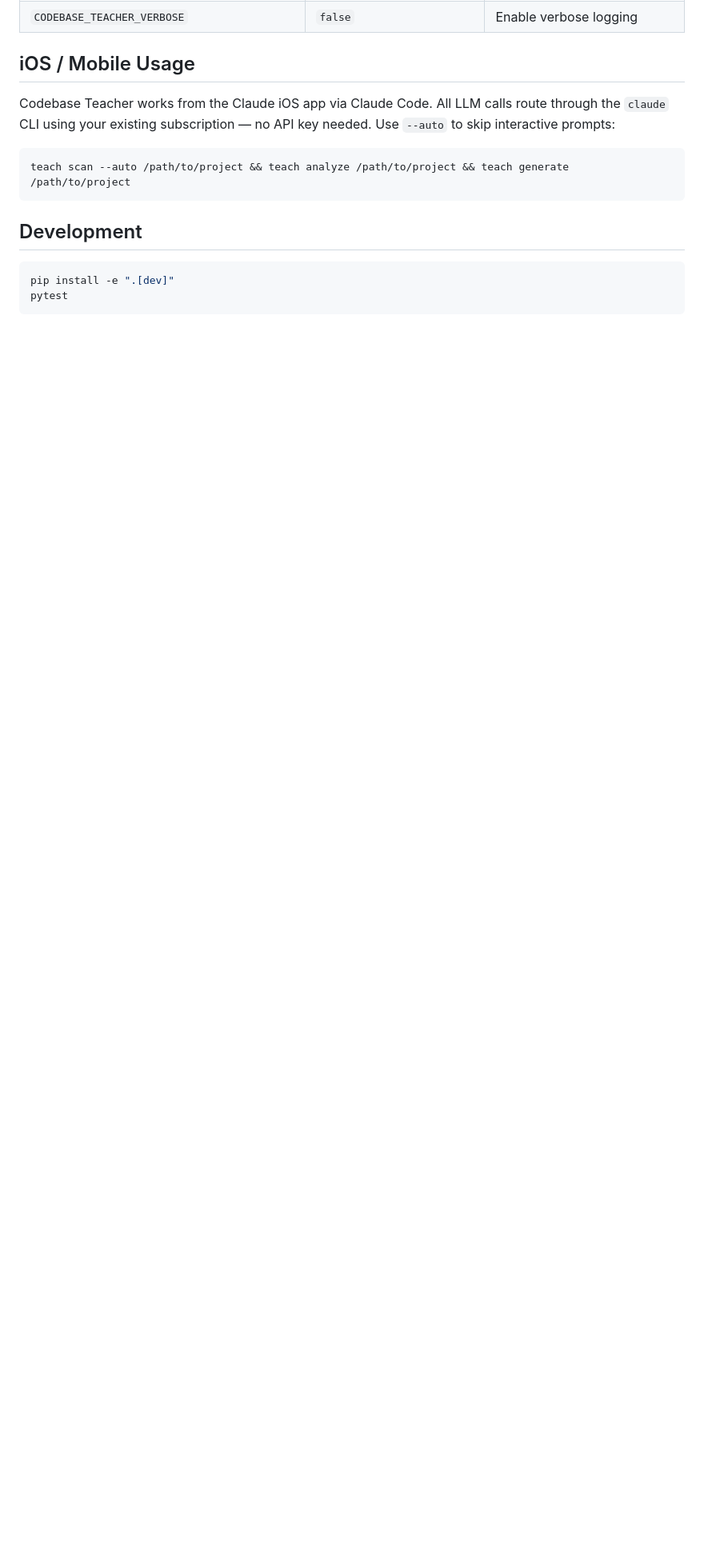
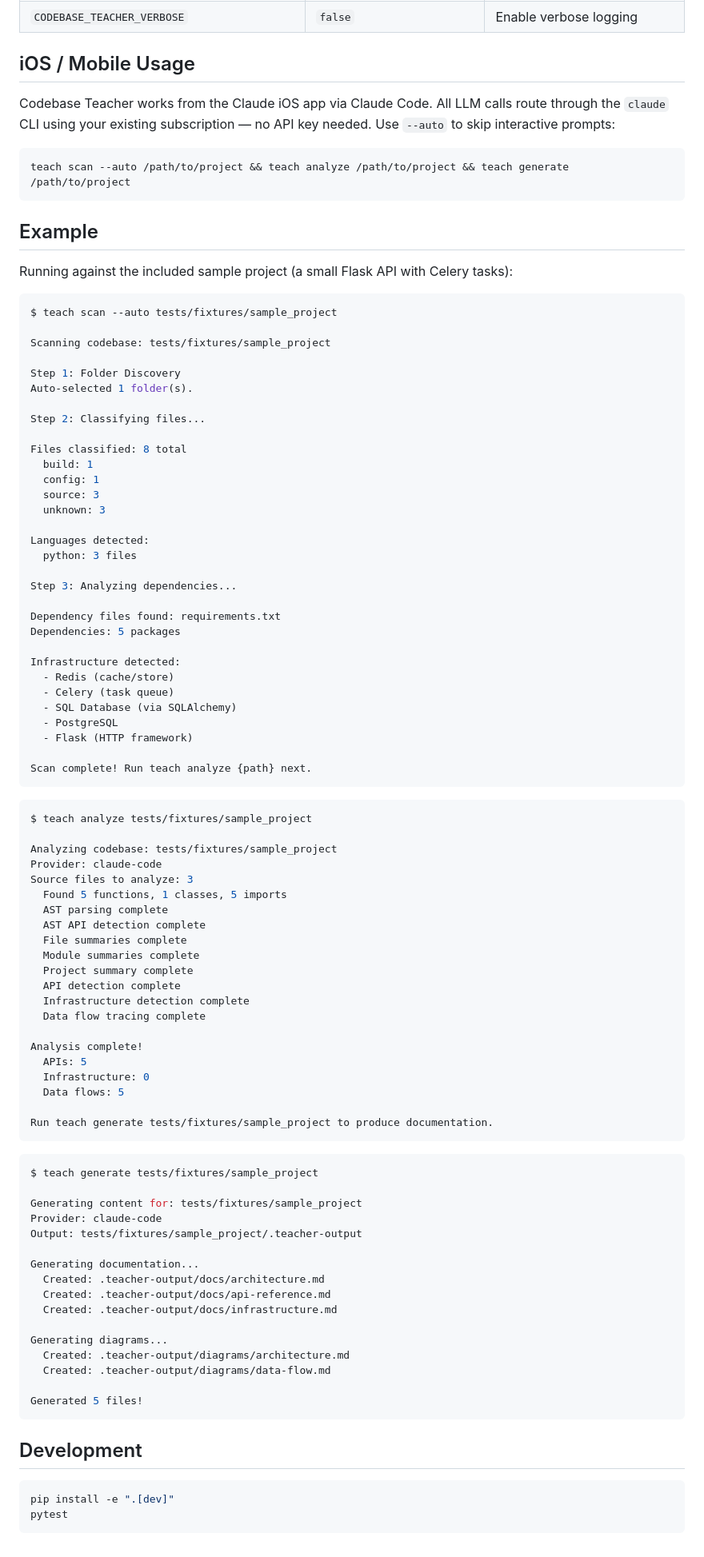
Before and after one commit to mpallone/codebase-teacher, a Markdown page: README.md, the part around the change. Shown at 80% size. Rendered like a GitHub page; blank space fills up the shorter version.

Commit message:
Add worked example to README with verified sample output
Include full terminal output from running scan/analyze/generate against
tests/fixtures/sample_project. All examples tested and confirmed working.
Remove completed README TODO items.

https://claude.ai/code/session_01WWFN5xtqvLMfKF8o7sASqo

````diff
--- a/README.md
+++ b/README.md
@@ -140,6 +140,87 @@ Codebase Teacher works from the Claude iOS app via Claude Code. All LLM calls ro
 teach scan --auto /path/to/project && teach analyze /path/to/project && teach generate /path/to/project
 ```
 
+## Example
+
+Running against the included sample project (a small Flask API with Celery tasks):
+
+```bash
+$ teach scan --auto tests/fixtures/sample_project
+
+Scanning codebase: tests/fixtures/sample_project
+
+Step 1: Folder Discovery
+Auto-selected 1 folder(s).
+
+Step 2: Classifying files...
+
+Files classified: 8 total
+  build: 1
+  config: 1
+  source: 3
+  unknown: 3
+
+Languages detected:
+  python: 3 files
+
+Step 3: Analyzing dependencies...
+
+Dependency files found: requirements.txt
+Dependencies: 5 packages
+
+Infrastructure detected:
+  - Redis (cache/store)
+  - Celery (task queue)
+  - SQL Database (via SQLAlchemy)
+  - PostgreSQL
+  - Flask (HTTP framework)
+
+Scan complete! Run teach analyze {path} next.
+```
+
+```bash
+$ teach analyze tests/fixtures/sample_project
+
+Analyzing codebase: tests/fixtures/sample_project
+Provider: claude-code
+Source files to analyze: 3
+  Found 5 functions, 1 classes, 5 imports
+  AST parsing complete
+  AST API detection complete
+  File summaries complete
+  Module summaries complete
+  Project summary complete
+  API detection complete
+  Infrastructure detection complete
+  Data flow tracing complete
+
+Analysis complete!
+  APIs: 5
+  Infrastructure: 0
+  Data flows: 5
+
+Run teach generate tests/fixtures/sample_project to produce documentation.
+```
+
+```bash
+$ teach generate tests/fixtures/sample_project
+
+Generating content for: tests/fixtures/sample_project
+Provider: claude-code
+Output: tests/fixtures/sample_project/.teacher-output
+
+Generating documentation...
+  Created: .teacher-output/docs/architecture.md
+  Created: .teacher-output/docs/api-reference.md
+  Created: .teacher-output/docs/infrastructure.md
+
+Generating diagrams...
+  Created: .teacher-output/diagrams/architecture.md
+  Created: .teacher-output/diagrams/data-flow.md
+
+Generated 5 files!
+```
+
 ## Development
 
 ```bash
````
